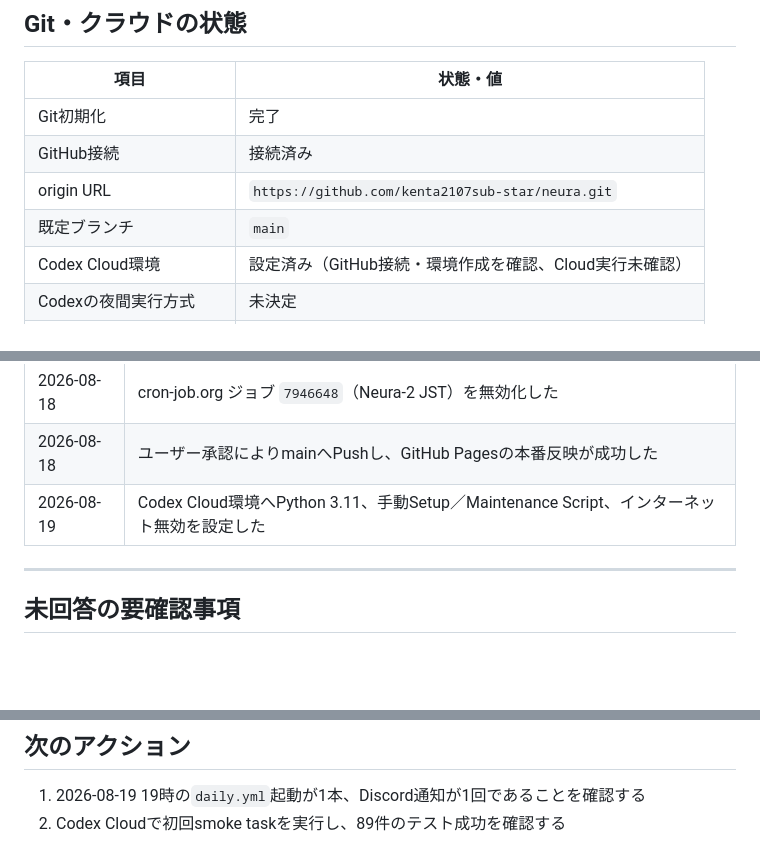
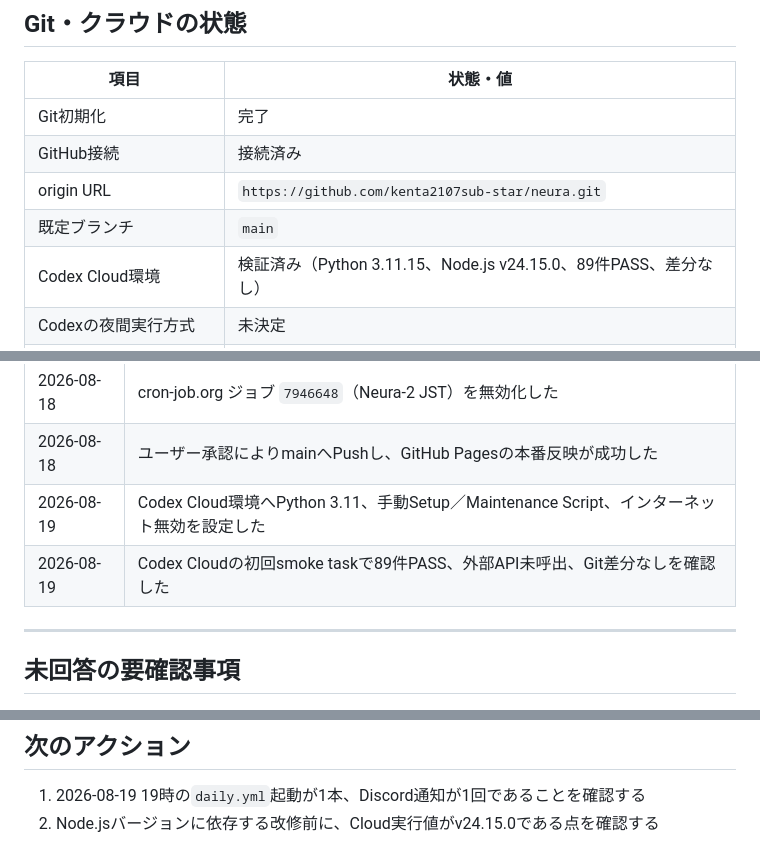
Before and after one commit to kenta2107sub-star/neura, a Markdown page: progress.md, 3 parts joined by grey strips. GitHub-like rendering; blank space fills up the shorter version.

```diff
--- a/progress.md
+++ b/progress.md
@@ -31,7 +31,7 @@ Codexで最初の改修を始める前に、設計書と現行実装の整合性
 | GitHub接続 | 接続済み |
 | origin URL | `https://github.com/kenta2107sub-star/neura.git` |
 | 既定ブランチ | `main` |
-| Codex Cloud環境 | 設定済み（GitHub接続・環境作成を確認、Cloud実行未確認） |
+| Codex Cloud環境 | 検証済み（Python 3.11.15、Node.js v24.15.0、89件PASS、差分なし） |
 | Codexの夜間実行方式 | 未決定 |
 | `codex/*` Pushの継続許可 | 未回答 |
 | PR作成の継続許可 | 未回答 |
@@ -115,6 +115,7 @@ READMEドリフト検出：`有効`
 | 2026-08-18 | cron-job.org ジョブ `7946648`（Neura-2 JST）を無効化した |
 | 2026-08-18 | ユーザー承認によりmainへPushし、GitHub Pagesの本番反映が成功した |
 | 2026-08-19 | Codex Cloud環境へPython 3.11、手動Setup／Maintenance Script、インターネット無効を設定した |
+| 2026-08-19 | Codex Cloudの初回smoke taskで89件PASS、外部API未呼出、Git差分なしを確認した |
 
 ---
 
@@ -136,4 +137,4 @@ READMEドリフト検出：`有効`
 ## 次のアクション
 
 1. 2026-08-19 19時の`daily.yml`起動が1本、Discord通知が1回であることを確認する
-2. Codex Cloudで初回smoke taskを実行し、89件のテスト成功を確認する
+2. Node.jsバージョンに依存する改修前に、Cloud実行値がv24.15.0である点を確認する
```
Also changed, not shown: .codex/cloud-setup.md (+11 -10 lines).
